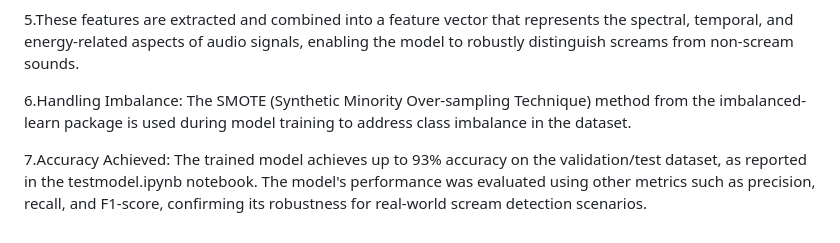
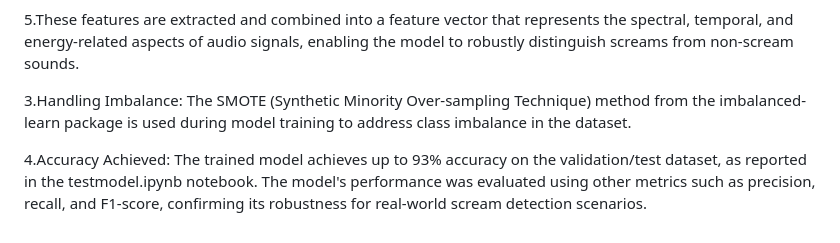
Before and after one commit to Varikelavarun369/Human-Scream-Detection-System, a Markdown page: README.md, the part around the change. Rendered like a GitHub page.

```diff
--- a/README.md
+++ b/README.md
@@ -152,7 +152,7 @@ RMS energy quantifies the loudness or intensity of an audio segment. Screams are
 
 5.These features are extracted and combined into a feature vector that represents the spectral, temporal, and energy-related aspects of audio signals, enabling the model to robustly distinguish screams from non-scream sounds.
 
-6.Handling Imbalance: The SMOTE (Synthetic Minority Over-sampling Technique) method from the imbalanced-learn package is used during model training to address class imbalance in the dataset.
+3.Handling Imbalance: The SMOTE (Synthetic Minority Over-sampling Technique) method from the imbalanced-learn package is used during model training to address class imbalance in the dataset.
 
-7.Accuracy Achieved:
+4.Accuracy Achieved:
 The trained model achieves up to 93% accuracy on the validation/test dataset, as reported in the testmodel.ipynb notebook. The model's performance was evaluated using other metrics such as precision, recall, and F1-score, confirming its robustness for real-world scream detection scenarios.
```
